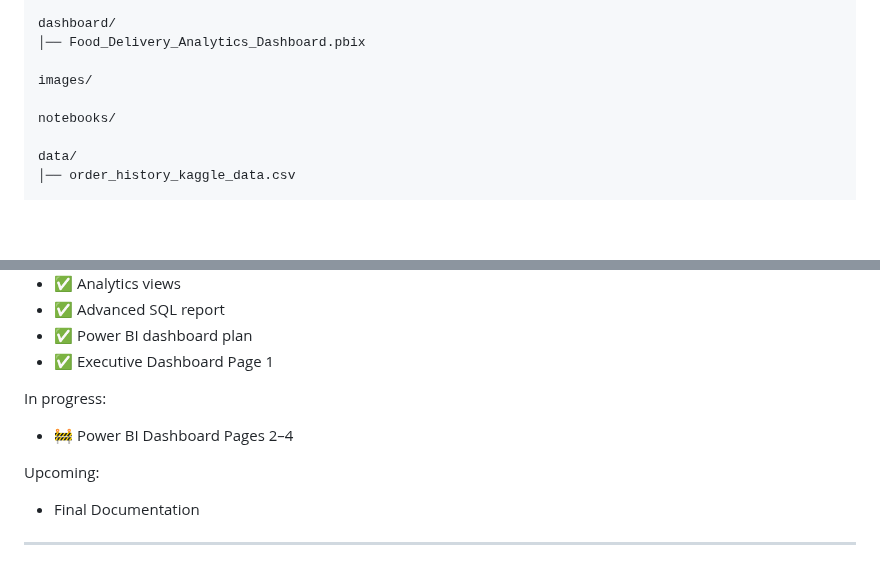
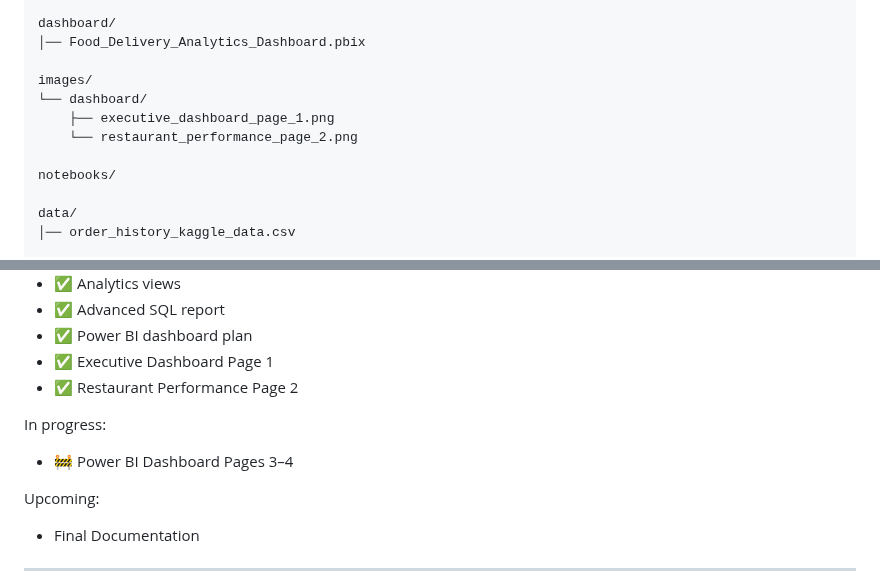
Before and after one commit to Y-ogesh/food-delivery-analytics-dashboard, a Markdown page: README.md, 2 parts joined by grey strips. Rendered like a GitHub page; blank space fills up the shorter version.

```diff
--- a/README.md
+++ b/README.md
@@ -73,6 +73,9 @@ dashboard/
 │── Food_Delivery_Analytics_Dashboard.pbix
 
 images/
+└── dashboard/
+    ├── executive_dashboard_page_1.png
+    └── restaurant_performance_page_2.png
 
 notebooks/
 
@@ -179,10 +182,11 @@ Completed:
 - ✅ Advanced SQL report
 - ✅ Power BI dashboard plan
 - ✅ Executive Dashboard Page 1
+- ✅ Restaurant Performance Page 2
 
 In progress:
 
-- 🚧 Power BI Dashboard Pages 2–4
+- 🚧 Power BI Dashboard Pages 3–4
 
 Upcoming:
 
```
Also changed, not shown: other parts of README.md (+24 -4 lines), docs/power_bi_dashboard_plan.md (+40 -19 lines), images/dashboard/restaurant_performance_page_2.png (added), 1 other file.
